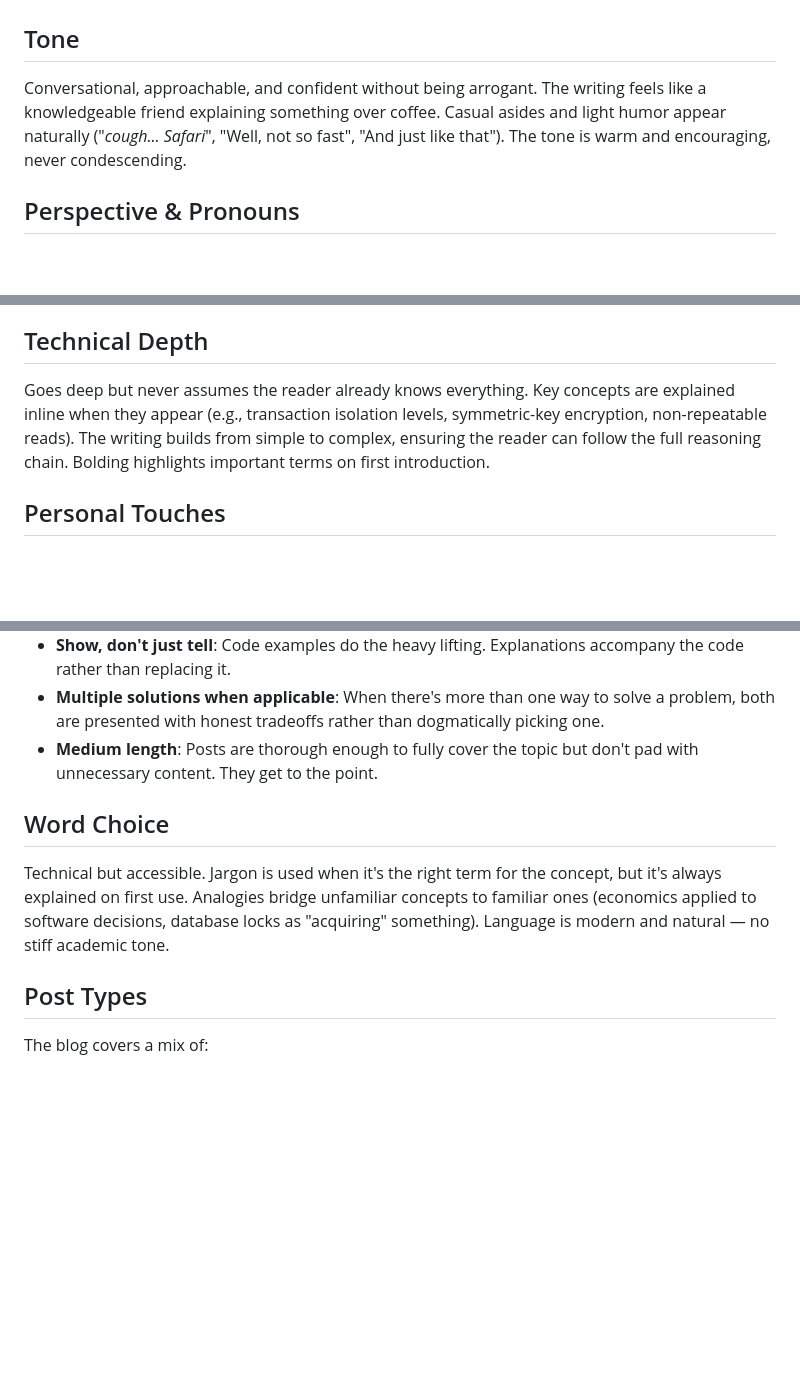
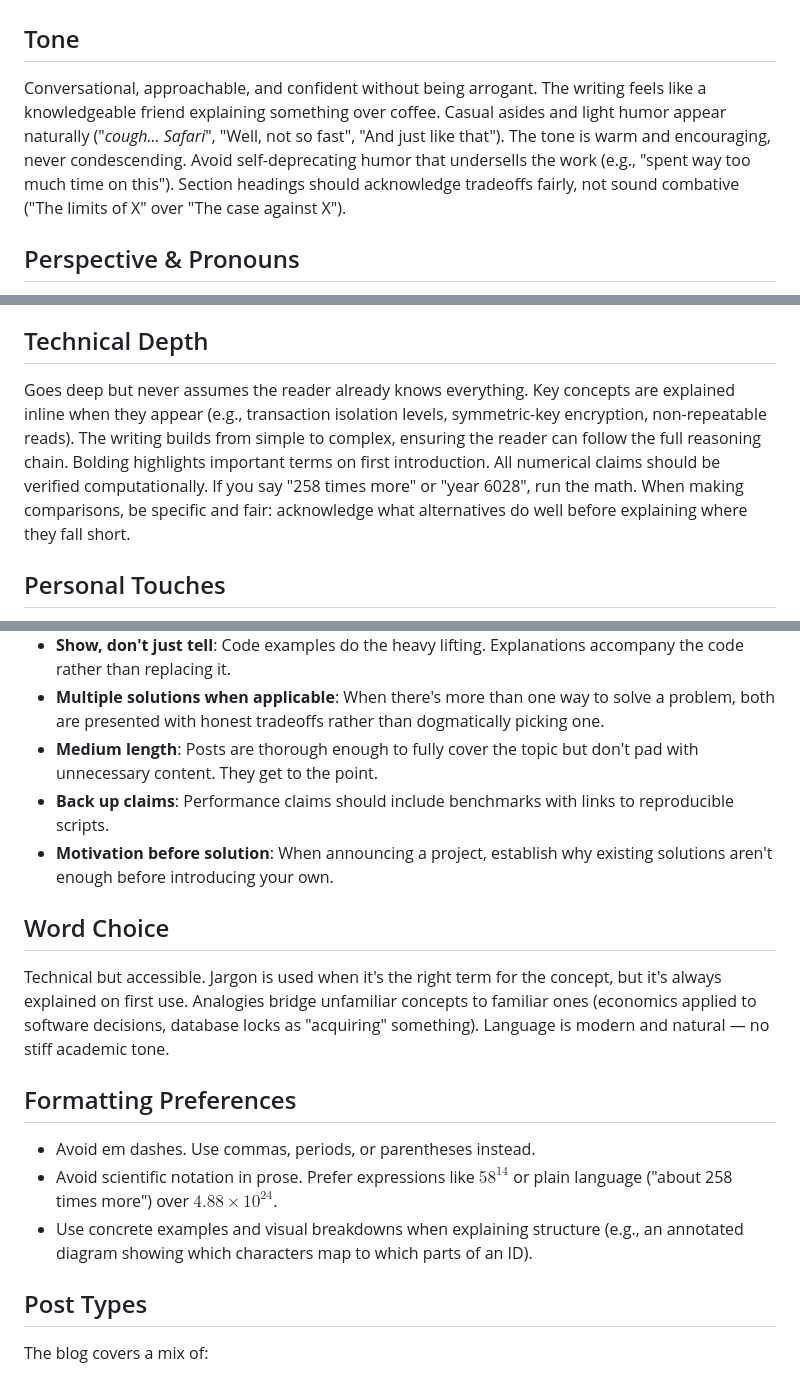
Before and after one commit to youssefm/blog, a Markdown page: VOICE.md, 3 parts joined by grey strips. GitHub-like rendering; blank space fills up the shorter version.

```diff
--- a/VOICE.md
+++ b/VOICE.md
@@ -2,7 +2,7 @@
 
 ## Tone
 
-Conversational, approachable, and confident without being arrogant. The writing feels like a knowledgeable friend explaining something over coffee. Casual asides and light humor appear naturally ("_cough... Safari_", "Well, not so fast", "And just like that"). The tone is warm and encouraging, never condescending.
+Conversational, approachable, and confident without being arrogant. The writing feels like a knowledgeable friend explaining something over coffee. Casual asides and light humor appear naturally ("_cough... Safari_", "Well, not so fast", "And just like that"). The tone is warm and encouraging, never condescending. Avoid self-deprecating humor that undersells the work (e.g., "spent way too much time on this"). Section headings should acknowledge tradeoffs fairly, not sound combative ("The limits of X" over "The case against X").
 
 ## Perspective & Pronouns
 
@@ -20,7 +20,7 @@ Conversational, approachable, and confident without being arrogant. The writing
 
 ## Technical Depth
 
-Goes deep but never assumes the reader already knows everything. Key concepts are explained inline when they appear (e.g., transaction isolation levels, symmetric-key encryption, non-repeatable reads). The writing builds from simple to complex, ensuring the reader can follow the full reasoning chain. Bolding highlights important terms on first introduction.
+Goes deep but never assumes the reader already knows everything. Key concepts are explained inline when they appear (e.g., transaction isolation levels, symmetric-key encryption, non-repeatable reads). The writing builds from simple to complex, ensuring the reader can follow the full reasoning chain. Bolding highlights important terms on first introduction. All numerical claims should be verified computationally. If you say "258 times more" or "year 6028", run the math. When making comparisons, be specific and fair: acknowledge what alternatives do well before explaining where they fall short.
 
 ## Personal Touches
 
@@ -43,10 +43,18 @@ Posts typically open in one of two ways:
 - **Show, don't just tell**: Code examples do the heavy lifting. Explanations accompany the code rather than replacing it.
 - **Multiple solutions when applicable**: When there's more than one way to solve a problem, both are presented with honest tradeoffs rather than dogmatically picking one.
 - **Medium length**: Posts are thorough enough to fully cover the topic but don't pad with unnecessary content. They get to the point.
+- **Back up claims**: Performance claims should include benchmarks with links to reproducible scripts.
+- **Motivation before solution**: When announcing a project, establish why existing solutions aren't enough before introducing your own.
 
 ## Word Choice
 
 Technical but accessible. Jargon is used when it's the right term for the concept, but it's always explained on first use. Analogies bridge unfamiliar concepts to familiar ones (economics applied to software decisions, database locks as "acquiring" something). Language is modern and natural — no stiff academic tone.
+
+## Formatting Preferences
+
+- Avoid em dashes. Use commas, periods, or parentheses instead.
+- Avoid scientific notation in prose. Prefer expressions like $58^{14}$ or plain language ("about 258 times more") over $4.88 \times 10^{24}$.
+- Use concrete examples and visual breakdowns when explaining structure (e.g., an annotated diagram showing which characters map to which parts of an ID).
 
 ## Post Types
 
```
